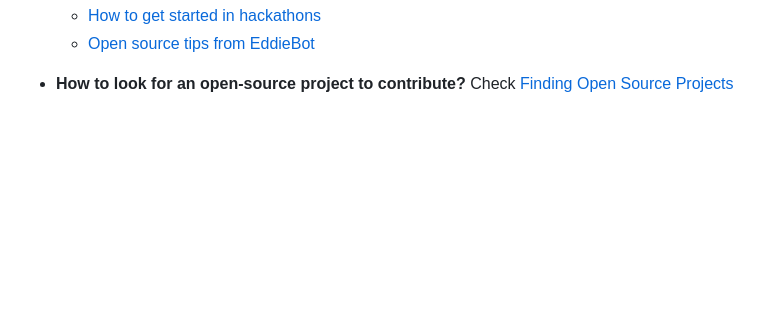
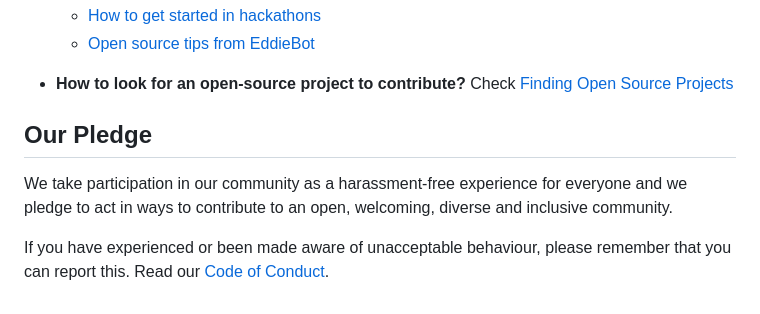
Before and after one commit to EddieHubCommunity/support, a Markdown page: README.md, the part around the change. Drawn GitHub-style; blank space fills up the shorter version.

Commit message:
Update README.md (#7630)

```diff
--- a/README.md
+++ b/README.md
@@ -65,3 +65,9 @@
   - [Open source tips from EddieBot](./docs/tips)
 
 - **How to look for an open-source project to contribute?** Check [Finding Open Source Projects](./docs/tips/finding-open-source-projects.md)
+
+## Our Pledge
+
+We take participation in our community as a harassment-free experience for everyone and we pledge to act in ways to contribute to an open, welcoming, diverse and inclusive community.
+
+If you have experienced or been made aware of unacceptable behaviour, please remember that you can report this.  Read our [Code of Conduct](https://github.com/EddieHubCommunity/support/blob/main/CODE_OF_CONDUCT.md).
```
